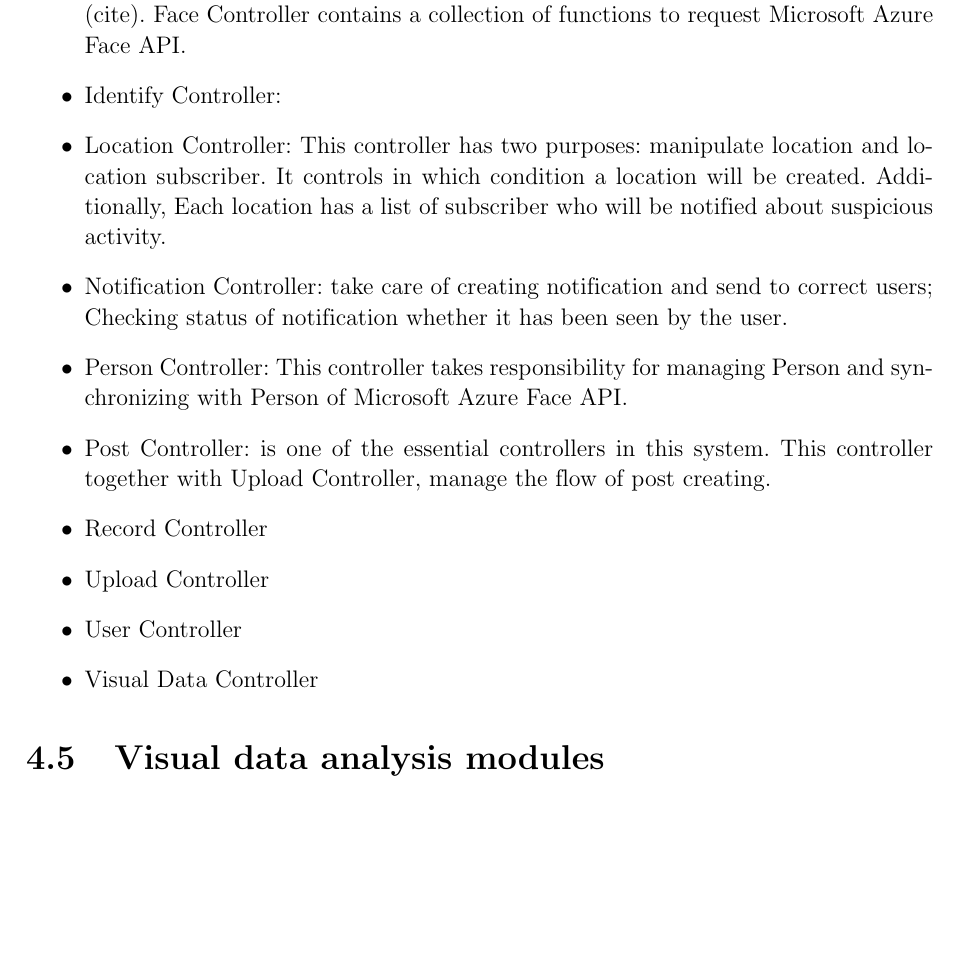
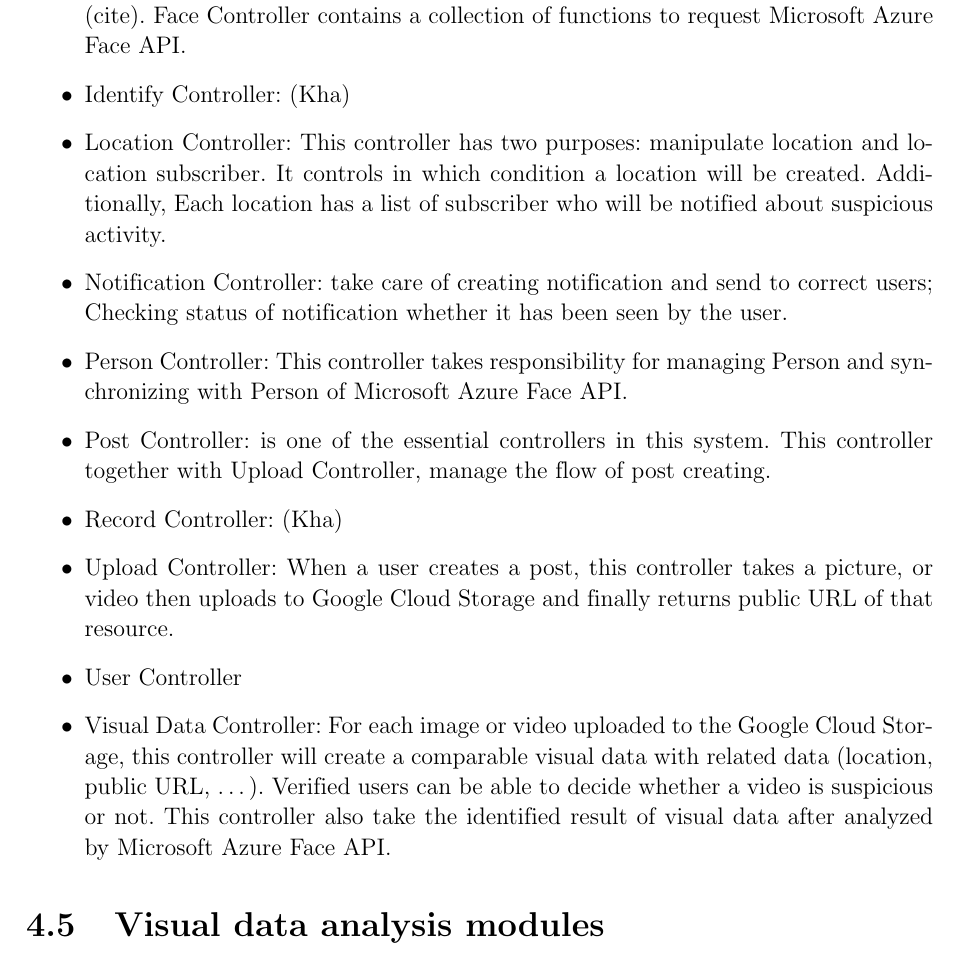
Before and after one commit to dalo2903/godeyes-thesis-report, a LaTeX thesis (Thesis.tex, which reads Chapter4.tex): part of page 68 of 94, cut so that both start at the same text, the shorter picture padded with empty space. Compiled offline with pdfLaTeX; a LaTeX package or settings file that is missing is left out; an older LaTeX class or package is replaced by its successor.

Commit message:
Controller (3)

```diff
--- a/Chapter4.tex
+++ b/Chapter4.tex
@@ -498,15 +498,15 @@ In MVC pattern, the Controller receives user input, manipulates Model, and then
 	\item Dataset Collector: downloads dataset (a collection of labeled videos) as the input for the training process.
 	\item Email Controller: One way to interact with users is sending emails. This controller sends email about a notification via SendGrid, an email delivery service.
 	\item Face Controller: The core of Face Recognition Module is Microsoft Azure Face API, a cognitive service that provides algorithms for recognizing human faces in images (cite). Face Controller contains a collection of functions to request Microsoft Azure Face API.
-	\item Identify Controller:
+	\item Identify Controller: (Kha)
 	\item Location Controller: This controller has two purposes: manipulate location and location subscriber. It controls in which condition a location will be created. Additionally, Each location has a list of subscriber who  will be notified about suspicious activity.
 	\item Notification Controller:  take care of creating notification and send to correct users; Checking status of notification whether it has been seen by the user.
 	\item Person Controller: This controller takes responsibility for managing Person and synchronizing with Person of Microsoft Azure Face API.
 	\item Post Controller: is one of the essential controllers in this system. This controller together with Upload Controller, manage the flow of post creating.
-	\item Record Controller
-	\item Upload Controller
+	\item Record Controller: (Kha)
+	\item Upload Controller: When a user creates a post, this controller takes a picture, or video then uploads to Google Cloud Storage and finally returns public URL of that resource.
 	\item User Controller
-	\item Visual Data Controller
+	\item Visual Data Controller: For each image or video uploaded to the Google Cloud Storage, this controller will create a comparable visual data with related data (location, public URL, …). Verified users can be able to decide whether a video is suspicious or not. This controller also take the identified result of visual data after analyzed by Microsoft Azure Face API.
 
 \end{itemize}
 \section{Visual data analysis modules}
```
